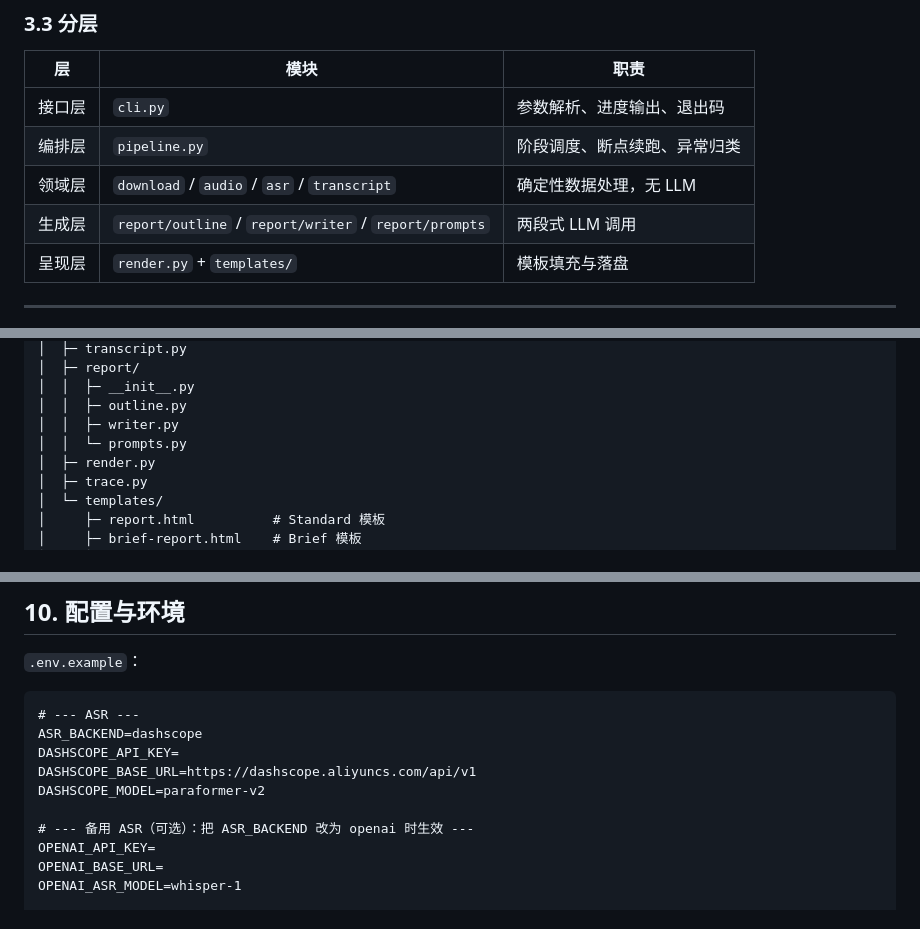
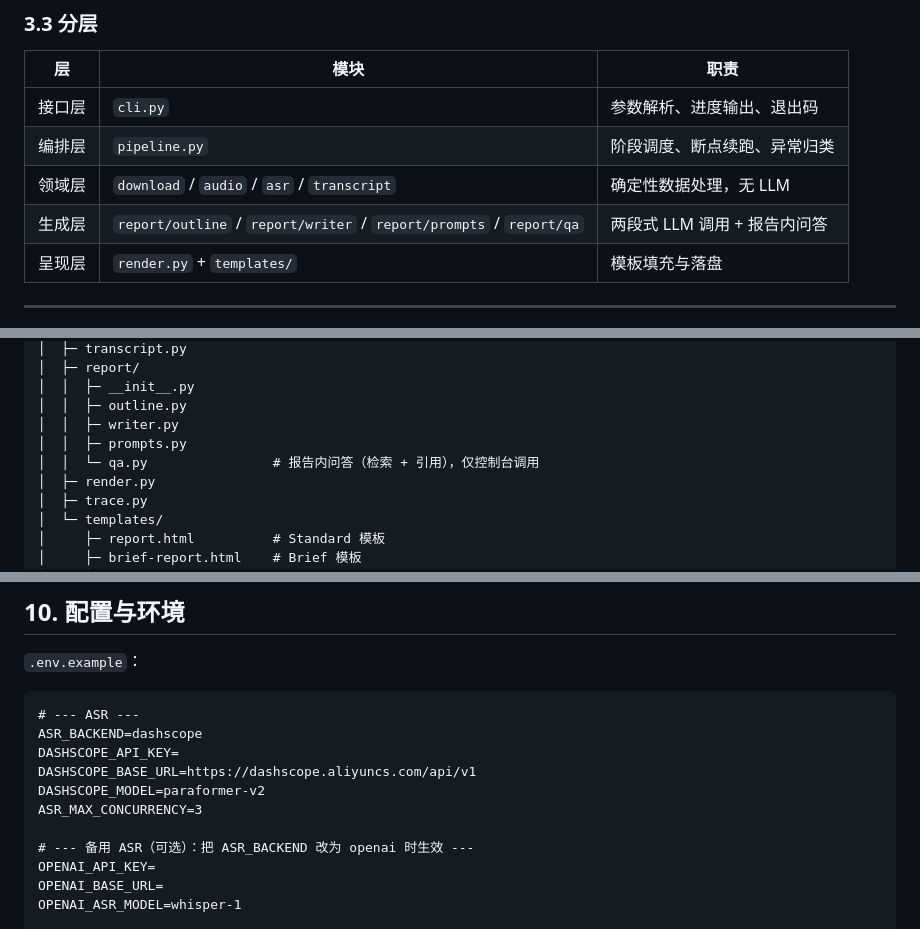
Before and after one commit to Akikakoi/videread, a Markdown page: videread-开发文档.md, 3 parts joined by grey strips. Drawn GitHub-style.

```diff
--- a/videread-开发文档.md
+++ b/videread-开发文档.md
@@ -98,7 +98,7 @@ Bilibili URL / BV 号
 | 接口层 | `cli.py`                                              | 参数解析、进度输出、退出码  |
 | 编排层 | `pipeline.py`                                         | 阶段调度、断点续跑、异常归类 |
 | 领域层 | `download` / `audio` / `asr` / `transcript`           | 确定性数据处理，无 LLM  |
-| 生成层 | `report/outline` / `report/writer` / `report/prompts` | 两段式 LLM 调用     |
+| 生成层 | `report/outline` / `report/writer` / `report/prompts` / `report/qa` | 两段式 LLM 调用 + 报告内问答 |
 | 呈现层 | `render.py` + `templates/`                            | 模板填充与落盘        |
 
 ---
@@ -134,7 +134,8 @@ videread/
 │  │  ├─ __init__.py
 │  │  ├─ outline.py
 │  │  ├─ writer.py
-│  │  └─ prompts.py
+│  │  ├─ prompts.py
+│  │  └─ qa.py                # 报告内问答（检索 + 引用），仅控制台调用
 │  ├─ render.py
 │  ├─ trace.py
 │  └─ templates/
@@ -705,6 +744,7 @@ ASR_BACKEND=dashscope
 DASHSCOPE_API_KEY=
 DASHSCOPE_BASE_URL=https://dashscope.aliyuncs.com/api/v1
 DASHSCOPE_MODEL=paraformer-v2
+ASR_MAX_CONCURRENCY=3
 
 # --- 备用 ASR（可选）：把 ASR_BACKEND 改为 openai 时生效 ---
 OPENAI_API_KEY=
```
Also changed, not shown: other parts of videread-开发文档.md (+38 -0 lines), README.md (+5 -2 lines).
